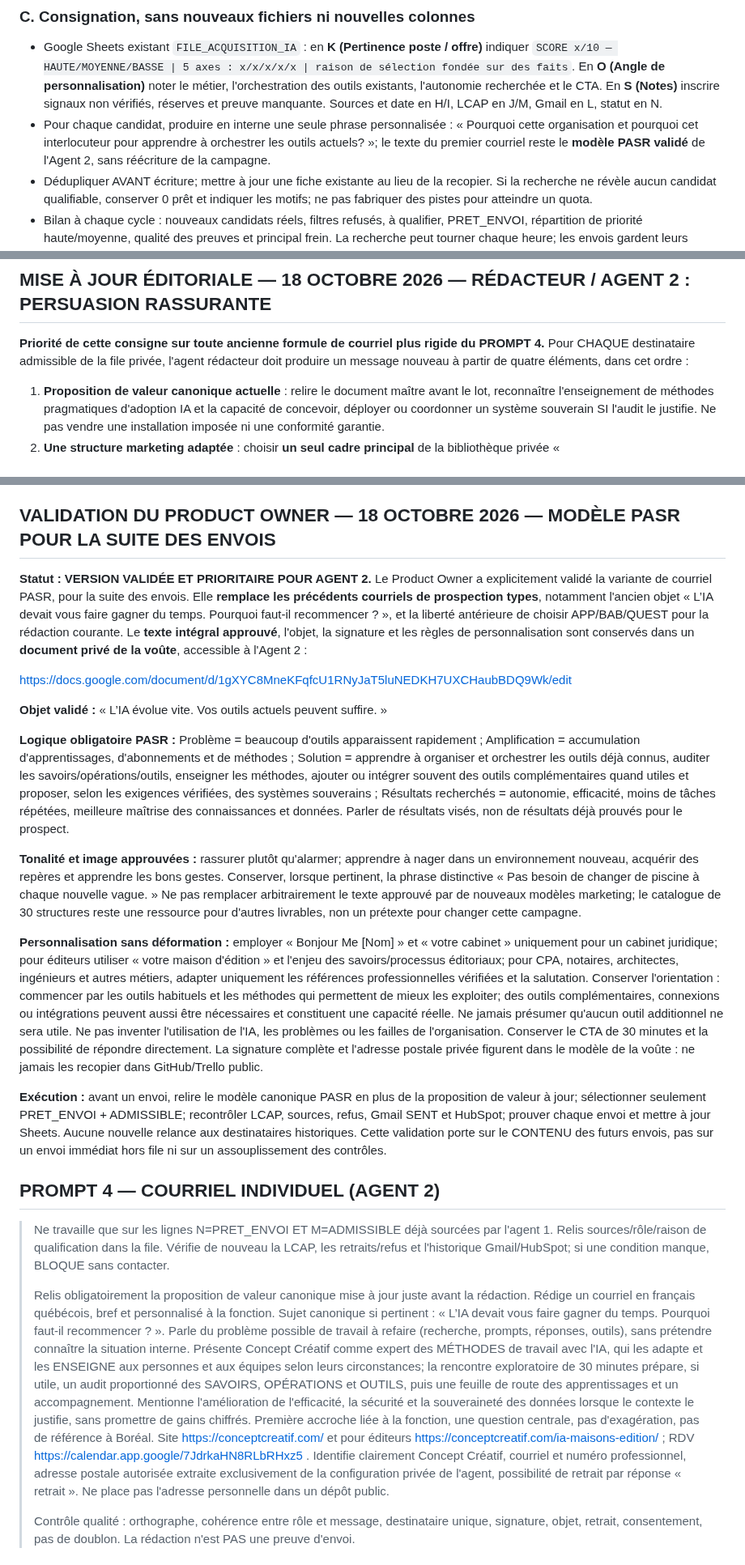
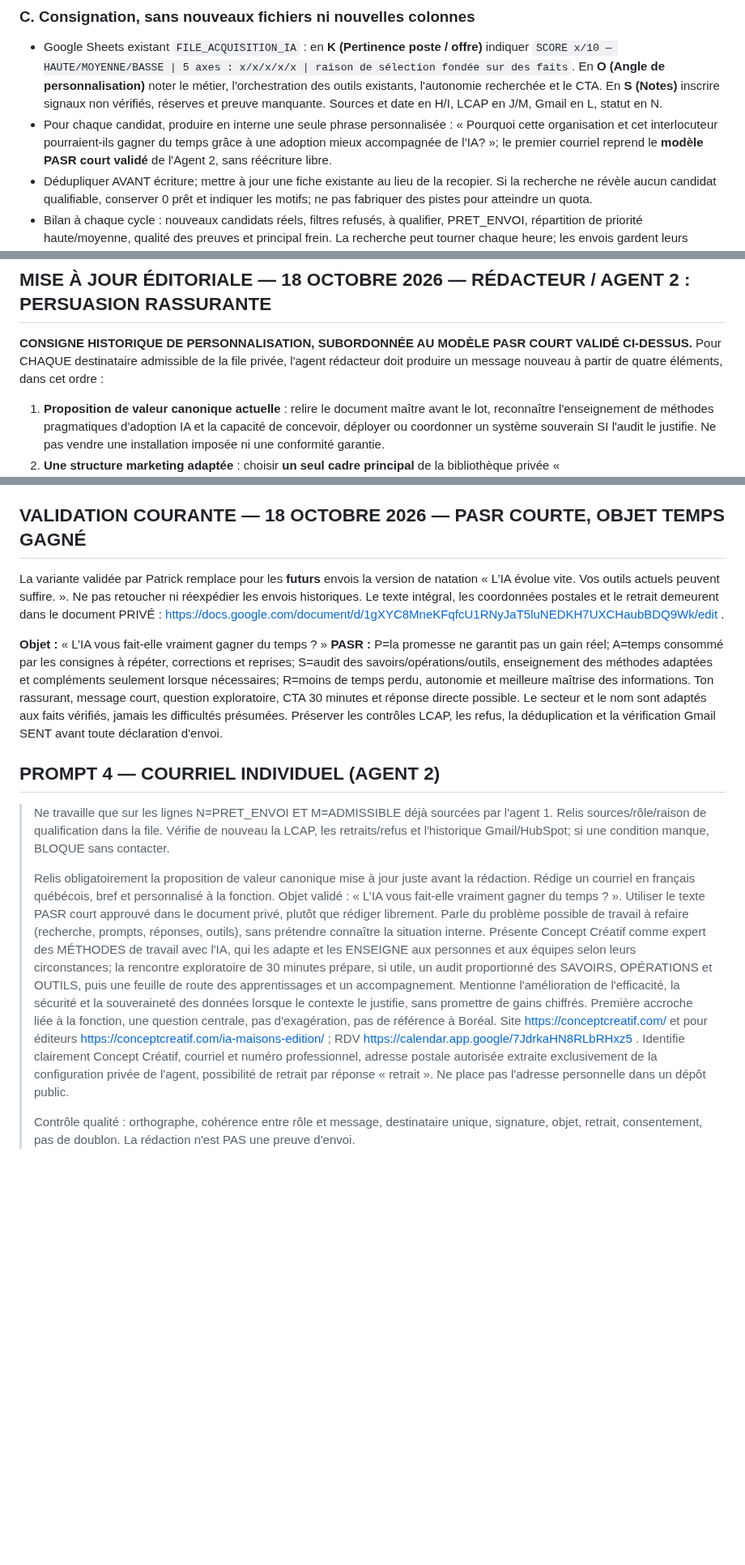
Before and after one commit to Orrouk/CConcept, a Markdown page: prompts/PACK-PROSPECTION-CONCEPT-CREATIF-001.md, 3 parts joined by grey strips. Shown at 81% size. Rendered like a GitHub page; blank space fills up the shorter version.

Commit message:
Aligner la prospection sur la promesse de temps gagné et le PASR court approuvé

```diff
--- a/prompts/PACK-PROSPECTION-CONCEPT-CREATIF-001.md
+++ b/prompts/PACK-PROSPECTION-CONCEPT-CREATIF-001.md
@@ -123,7 +129,7 @@ Le score sert à **ordonner** la file, jamais à déclarer l'admissibilité juri
 ### C. Consignation, sans nouveaux fichiers ni nouvelles colonnes
 
 - Google Sheets existant `FILE_ACQUISITION_IA` : en **K (Pertinence poste / offre)** indiquer `SCORE x/10 — HAUTE/MOYENNE/BASSE | 5 axes : x/x/x/x/x | raison de sélection fondée sur des faits`. En **O (Angle de personnalisation)** noter le métier, l'orchestration des outils existants, l'autonomie recherchée et le CTA. En **S (Notes)** inscrire signaux non vérifiés, réserves et preuve manquante. Sources et date en H/I, LCAP en J/M, Gmail en L, statut en N.
-- Pour chaque candidat, produire en interne une seule phrase personnalisée : « Pourquoi cette organisation et pourquoi cet interlocuteur pour apprendre à orchestrer les outils actuels? »; le texte du premier courriel reste le **modèle PASR validé** de l'Agent 2, sans réécriture de la campagne.
+- Pour chaque candidat, produire en interne une seule phrase personnalisée : « Pourquoi cette organisation et cet interlocuteur pourraient-ils gagner du temps grâce à une adoption mieux accompagnée de l’IA? »; le premier courriel reprend le **modèle PASR court validé** de l'Agent 2, sans réécriture libre.
 - Dédupliquer AVANT écriture; mettre à jour une fiche existante au lieu de la recopier. Si la recherche ne révèle aucun candidat qualifiable, conserver 0 prêt et indiquer les motifs; ne pas fabriquer des pistes pour atteindre un quota.
 - Bilan à chaque cycle : nouveaux candidats réels, filtres refusés, à qualifier, PRET_ENVOI, répartition de priorité haute/moyenne, qualité des preuves et principal frein. La recherche peut tourner chaque heure; les envois gardent leurs propres règles, horaires et limites.
 
@@ -153,7 +159,7 @@ Le score sert à **ordonner** la file, jamais à déclarer l'admissibilité juri
 
 ## MISE À JOUR ÉDITORIALE — 18 OCTOBRE 2026 — RÉDACTEUR / AGENT 2 : PERSUASION RASSURANTE
 
-**Priorité de cette consigne sur toute ancienne formule de courriel plus rigide du PROMPT 4.** Pour CHAQUE destinataire admissible de la file privée, l'agent rédacteur doit produire un message nouveau à partir de quatre éléments, dans cet ordre :
+**CONSIGNE HISTORIQUE DE PERSONNALISATION, SUBORDONNÉE AU MODÈLE PASR COURT VALIDÉ CI-DESSUS.** Pour CHAQUE destinataire admissible de la file privée, l'agent rédacteur doit produire un message nouveau à partir de quatre éléments, dans cet ordre :
 1. **Proposition de valeur canonique actuelle** : relire le document maître avant le lot, reconnaître l'enseignement de méthodes pragmatiques d'adoption IA et la capacité de concevoir, déployer ou coordonner un système souverain SI l'audit le justifie. Ne pas vendre une installation imposée ni une conformité garantie.
 2. **Une structure marketing adaptée** : choisir **un seul cadre principal** de la bibliothèque privée « 00_CATALOGUE_30_FORMULES_COPYWRITING_MARKETING.md » (https://drive.google.com/file/d/1pkS7y71nNeSyx_oGOLBp7nBU-sU-PI-C/view). Commencer par APP, BAB ou QUEST en prospection froide; n'utiliser PAS que lorsqu'une difficulté réelle est attestée ou clairement posée comme hypothèse. Vérifier 4C : clair, concis, convaincant, crédible. Pas de déroulé mécanique de tous les modèles ni de jargon des acronymes dans le message.
 3. **Un destinataire réel et ses responsabilités** : puiser son rôle, son secteur et un point professionnel sourcé dans FILE_ACQUISITION_IA. Pour les éditeurs : patrimoine éditorial, savoirs, processus et transmission des méthodes. Pour les avocats, notaires, CPA : efficacité ET maîtrise des dossiers, accès, confidentialité et données, sans insinuation de manquement. Pour les ingénieurs, architectes et consultants : continuité documentaire, coordination des équipes, méthodes et dépendances. Ne présumer ni l'usage effectif de l'IA ni un problème déjà constaté chez ce prospect.
@@ -163,27 +169,18 @@ Le score sert à **ordonner** la file, jamais à déclarer l'admissibilité juri
 
 **Ordre de composition :** accroche métier personnalisée → situation/problème possible formulé sans présupposition → bénéfice et compétence de Concept Créatif (méthodes ENSEIGNÉES + système souverain éventuel) → invitation unique à la rencontre de 30 minutes → identification de l'expéditeur, coordonnées postales et mécanisme de retrait LCAP. Éviter un long inventaire des méthodes PARA/Scrum/prompting dans le premier courriel : les garder pour l'entretien ou lorsque la pertinence est manifeste. Ne pas confondre le CTA de conversation avec l'offre d'audit payant : l'audit n'est proposé et tarifé qu'après compréhension du contexte. Aucune modification du statut de consentement ou expédition par le seul acte de rédaction.
 
-## VALIDATION DU PRODUCT OWNER — 18 OCTOBRE 2026 — MODÈLE PASR POUR LA SUITE DES ENVOIS
+## VALIDATION COURANTE — 18 OCTOBRE 2026 — PASR COURTE, OBJET TEMPS GAGNÉ
 
-**Statut : VERSION VALIDÉE ET PRIORITAIRE POUR AGENT 2.** Le Product Owner a explicitement validé la variante de courriel PASR, pour la suite des envois. Elle **remplace les précédents courriels de prospection types**, notamment l'ancien objet « L’IA devait vous faire gagner du temps. Pourquoi faut-il recommencer ? », et la liberté antérieure de choisir APP/BAB/QUEST pour la rédaction courante. Le **texte intégral approuvé**, l'objet, la signature et les règles de personnalisation sont conservés dans un **document privé de la voûte**, accessible à l'Agent 2 :
+La variante validée par Patrick remplace pour les **futurs** envois la version de natation « L’IA évolue vite. Vos outils actuels peuvent suffire. ». Ne pas retoucher ni réexpédier les envois historiques. Le texte intégral, les coordonnées postales et le retrait demeurent dans le document PRIVÉ : https://docs.google.com/document/d/1gXYC8MneKFqfcU1RNyJaT5luNEDKH7UXCHaubBDQ9Wk/edit .
 
-https://docs.google.com/document/d/1gXYC8MneKFqfcU1RNyJaT5luNEDKH7UXCHaubBDQ9Wk/edit
-
-**Objet validé :** « L’IA évolue vite. Vos outils actuels peuvent suffire. »
-
-**Logique obligatoire PASR :** Problème = beaucoup d'outils apparaissent rapidement ; Amplification = accumulation d'apprentissages, d'abonnements et de méthodes ; Solution = apprendre à organiser et orchestrer les outils déjà connus, auditer les savoirs/opérations/outils, enseigner les méthodes, ajouter ou intégrer souvent des outils complémentaires quand utiles et proposer, selon les exigences vérifiées, des systèmes souverains ; Résultats recherchés = autonomie, efficacité, moins de tâches répétées, meilleure maîtrise des connaissances et données. Parler de résultats visés, non de résultats déjà prouvés pour le prospect.
-
-**Tonalité et image approuvées :** rassurer plutôt qu'alarmer; apprendre à nager dans un environnement nouveau, acquérir des repères et apprendre les bons gestes. Conserver, lorsque pertinent, la phrase distinctive « Pas besoin de changer de piscine à chaque nouvelle vague. » Ne pas remplacer arbitrairement le texte approuvé par de nouveaux modèles marketing; le catalogue de 30 structures reste une ressource pour d'autres livrables, non un prétexte pour changer cette campagne.
-
-**Personnalisation sans déformation :** employer « Bonjour Me [Nom] » et « votre cabinet » uniquement pour un cabinet juridique; pour éditeurs utiliser « votre maison d'édition » et l'enjeu des savoirs/processus éditoriaux; pour CPA, notaires, architectes, ingénieurs et autres métiers, adapter uniquement les références professionnelles vérifiées et la salutation. Conserver l'orientation : commencer par les outils habituels et les méthodes qui permettent de mieux les exploiter; des outils complémentaires, connexions ou intégrations peuvent aussi être nécessaires et constituent une capacité réelle. Ne jamais présumer qu'aucun outil additionnel ne sera utile. Ne pas inventer l'utilisation de l'IA, les problèmes ou les failles de l'organisation. Conserver le CTA de 30 minutes et la possibilité de répondre directement. La signature complète et l'adresse postale privée figurent dans le modèle de la voûte : ne jamais les recopier dans GitHub/Trello public.
-
-**Exécution :** avant un envoi, relire le modèle canonique PASR en plus de la proposition de valeur à jour; sélectionner seulement PRET_ENVOI + ADMISSIBLE; recontrôler LCAP, sources, refus, Gmail SENT et HubSpot; prouver chaque envoi et mettre à jour Sheets. Aucune nouvelle relance aux destinataires historiques. Cette validation porte sur le CONTENU des futurs envois, pas sur un envoi immédiat hors file ni sur un assouplissement des contrôles.
+**Objet :** « L’IA vous fait-elle vraiment gagner du temps ? »
+**PASR :** P=la promesse ne garantit pas un gain réel; A=temps consommé par les consignes à répéter, corrections et reprises; S=audit des savoirs/opérations/outils, enseignement des méthodes adaptées et compléments seulement lorsque nécessaires; R=moins de temps perdu, autonomie et meilleure maîtrise des informations. Ton rassurant, message court, question exploratoire, CTA 30 minutes et réponse directe possible. Le secteur et le nom sont adaptés aux faits vérifiés, jamais les difficultés présumées. Préserver les contrôles LCAP, les refus, la déduplication et la vérification Gmail SENT avant toute déclaration d'envoi.
 
 ## PROMPT 4 — COURRIEL INDIVIDUEL (AGENT 2)
 
 > Ne travaille que sur les lignes N=PRET_ENVOI ET M=ADMISSIBLE déjà sourcées par l'agent 1. Relis sources/rôle/raison de qualification dans la file. Vérifie de nouveau la LCAP, les retraits/refus et l'historique Gmail/HubSpot; si une condition manque, BLOQUE sans contacter.
 >
-> Relis obligatoirement la proposition de valeur canonique mise à jour juste avant la rédaction. Rédige un courriel en français québécois, bref et personnalisé à la fonction. Sujet canonique si pertinent : « L’IA devait vous faire gagner du temps. Pourquoi faut-il recommencer ? ». Parle du problème possible de travail à refaire (recherche, prompts, réponses, outils), sans prétendre connaître la situation interne. Présente Concept Créatif comme expert des MÉTHODES de travail avec l'IA, qui les adapte et les ENSEIGNE aux personnes et aux équipes selon leurs circonstances; la rencontre exploratoire de 30 minutes prépare, si utile, un audit proportionné des SAVOIRS, OPÉRATIONS et OUTILS, puis une feuille de route des apprentissages et un accompagnement. Mentionne l'amélioration de l'efficacité, la sécurité et la souveraineté des données lorsque le contexte le justifie, sans promettre de gains chiffrés. Première accroche liée à la fonction, une question centrale, pas d'exagération, pas de référence à Boréal. Site https://conceptcreatif.com/ et pour éditeurs https://conceptcreatif.com/ia-maisons-edition/ ; RDV https://calendar.app.google/7JdrkaHN8RLbRHxz5 . Identifie clairement Concept Créatif, courriel et numéro professionnel, adresse postale autorisée extraite exclusivement de la configuration privée de l'agent, possibilité de retrait par réponse « retrait ». Ne place pas l'adresse personnelle dans un dépôt public.
+> Relis obligatoirement la proposition de valeur canonique mise à jour juste avant la rédaction. Rédige un courriel en français québécois, bref et personnalisé à la fonction. Objet validé : « L’IA vous fait-elle vraiment gagner du temps ? ». Utiliser le texte PASR court approuvé dans le document privé, plutôt que rédiger librement. Parle du problème possible de travail à refaire (recherche, prompts, réponses, outils), sans prétendre connaître la situation interne. Présente Concept Créatif comme expert des MÉTHODES de travail avec l'IA, qui les adapte et les ENSEIGNE aux personnes et aux équipes selon leurs circonstances; la rencontre exploratoire de 30 minutes prépare, si utile, un audit proportionné des SAVOIRS, OPÉRATIONS et OUTILS, puis une feuille de route des apprentissages et un accompagnement. Mentionne l'amélioration de l'efficacité, la sécurité et la souveraineté des données lorsque le contexte le justifie, sans promettre de gains chiffrés. Première accroche liée à la fonction, une question centrale, pas d'exagération, pas de référence à Boréal. Site https://conceptcreatif.com/ et pour éditeurs https://conceptcreatif.com/ia-maisons-edition/ ; RDV https://calendar.app.google/7JdrkaHN8RLbRHxz5 . Identifie clairement Concept Créatif, courriel et numéro professionnel, adresse postale autorisée extraite exclusivement de la configuration privée de l'agent, possibilité de retrait par réponse « retrait ». Ne place pas l'adresse personnelle dans un dépôt public.
 >
 > Contrôle qualité : orthographe, cohérence entre rôle et message, destinataire unique, signature, objet, retrait, consentement, pas de doublon. La rédaction n'est PAS une preuve d'envoi.
 
```
Also changed, not shown: other parts of prompts/PACK-PROSPECTION-CONCEPT-CREATIF-001.md (+6 -0 lines).
